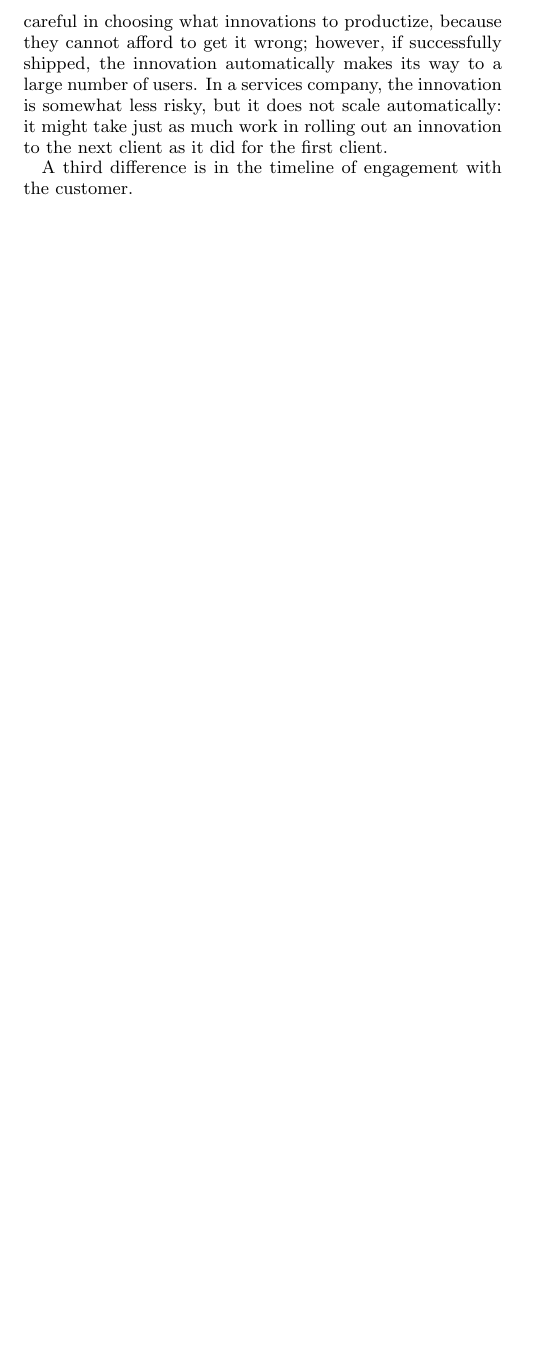
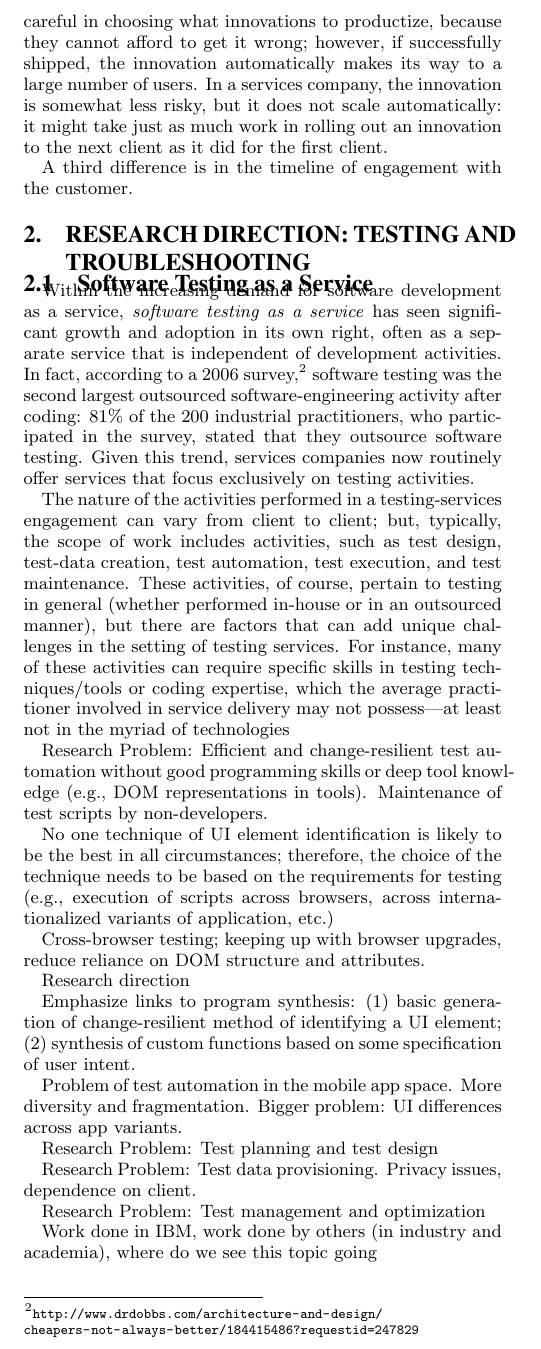
Before and after one commit to schandragit/fose-services, a LaTeX paper (fose.tex, which reads testing.tex): part of page 2 of 2, cut so that both start at the same text, the shorter picture padded with empty space. Compiled offline with pdfLaTeX.

Commit message:
Initial commit of the testing session

```diff
--- a/fose.tex
+++ b/fose.tex
@@ -1,5 +1,7 @@
 
 \documentclass{sig-alternate}
+
+\usepackage{url}
 
 \begin{document}
 
@@ -34,5 +36,6 @@ Abstract goes here.
 \end{abstract}
 
 \input{intro}
+\input{testing}
 
 \end{document}
--- /dev/null
+++ b/testing.tex
@@ -0,0 +1,63 @@
+
+\section{Research Direction: Testing and Troubleshooting}
+\label{sec:testing-debugging}
+
+\subsection{Software Testing as a Service}
+
+Within the increasing demand for software development as a service,
+\textit{software testing as a service} has seen significant growth and adoption
+in its own right, often as a separate service that is independent of development
+activities. In fact, according to a 2006 survey,\footnote{\scriptsize
+  \url{http://www.drdobbs.com/architecture-and-design/cheapers-not-always-better/184415486?requestid=247829}}
+software testing was the second largest outsourced software-engineering activity
+after coding: 81\% of the 200 industrial practitioners, who participated in the
+survey, stated that they outsource software testing. Given this trend, services
+companies now routinely offer services that focus exclusively on testing
+activities.
+
+%% The engagement modes can vary: staff augmentation, core/flex, managed service
+%% (fixed capacity, outcome based). But perhaps this needs to be mentioned earlier
+%% as these modes are not particular to testing services.
+
+The nature of the activities performed in a testing-services engagement can vary
+from client to client; but, typically, the scope of work includes activities,
+such as test design, test-data creation, test automation, test execution, and
+test maintenance. These activities, of course, pertain to testing in general
+(whether performed in-house or in an outsourced manner), but there are factors
+that can add unique challenges in the setting of testing services. For instance,
+many of these activities can require specific skills in testing techniques/tools
+or coding expertise, which the average practitioner involved in service delivery
+may not possess---at least not in the myriad of technologies
+
+%% Limited control over test execution environment
+
+Research Problem: Efficient and change-resilient test automation without good
+programming skills or deep tool knowledge (e.g., DOM representations in
+tools). Maintenance of test scripts by non-developers.
+
+No one technique of UI element identification is likely to be the best in all
+circumstances; therefore, the choice of the technique needs to be based on the
+requirements for testing (e.g., execution of scripts across browsers, across
+internationalized variants of application, etc.)
+
+Cross-browser testing; keeping up with browser upgrades, reduce reliance on
+DOM structure and attributes.
+
+Research direction
+
+Emphasize links to program synthesis: (1) basic generation of change-resilient
+method of identifying a UI element; (2) synthesis of custom functions based on
+some specification of user intent.
+
+Problem of test automation in the mobile app space. More diversity and
+fragmentation. Bigger problem: UI differences across app variants.
+
+Research Problem: Test planning and test design
+
+Research Problem: Test data provisioning. Privacy issues, dependence on client.
+
+Research Problem: Test management and optimization
+
+
+Work done in IBM, work done by others (in industry and academia), where do we
+see this topic going
```
